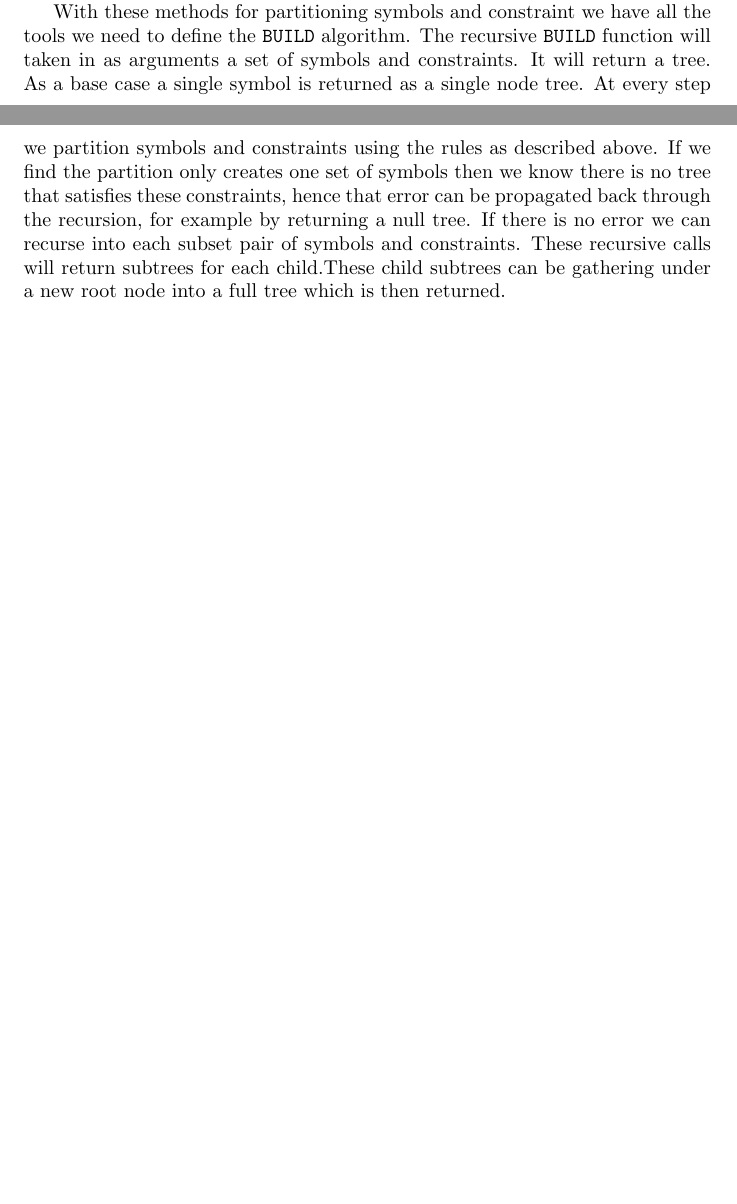
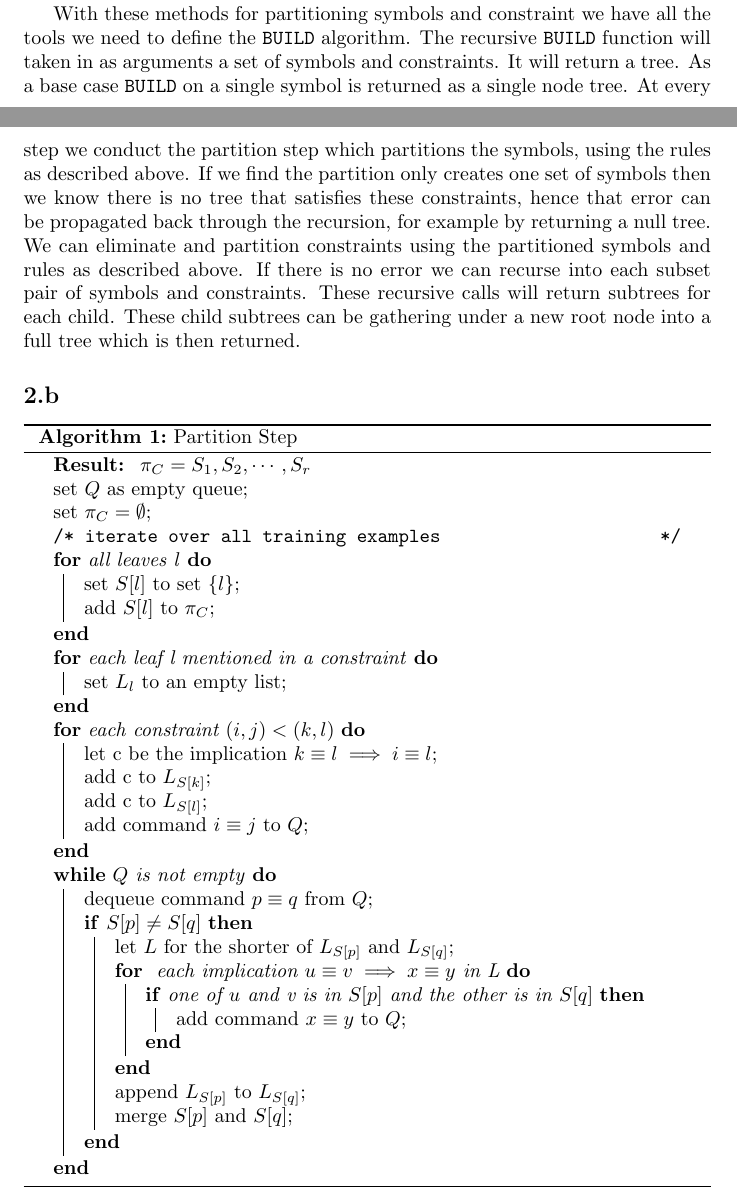
Before and after one commit to kittytastic/Y3-CW-Bioinformatics, a LaTeX document (Report/report.tex, which reads Report/Q2.tex, Report/bioinf.sty): two parts of pages 4 and 5 of 5 before the commit and two parts of pages 4 and 5 of 6 after it, joined at a grey line, cut so that both start at the same text, the shorter picture padded with empty space. Compiled offline with pdfLaTeX.

Commit message:
Flawed first draft of partition pseudocode

```diff
--- a/Report/Q2.tex
+++ b/Report/Q2.tex
@@ -11,4 +11,42 @@ Given we partition symbols into subsets it seems natural that we also partition
 
 With this constraint partition scheme it becomes easy to see that if we are only able to partition the symbols into one set then we cannot create a tree. A recursive step will not eliminate any conditions nor create subsets of symbols hence will not aid in making a tree (as it is impossible), ultimately leading inductively to an infinite loop.
 
-With these methods for partitioning symbols and constraint we have all the tools we need to define the \algo{BUILD} algorithm. The recursive \algo{BUILD} function will taken in as arguments a set of symbols and constraints. It will return a tree. As a base case a single symbol is returned as a single node tree. At every step we partition symbols and constraints using the rules as described above. If we find the partition only creates one set of symbols then we know there is no tree that satisfies these constraints, hence that error can be propagated back through the recursion, for example by returning a null tree. If there is no error we can recurse into each subset pair of symbols and constraints. These recursive calls will return subtrees for each child.These child subtrees can be gathering under a new root node into a full tree which is then returned.
+With these methods for partitioning symbols and constraint we have all the tools we need to define the \algo{BUILD} algorithm. The recursive \algo{BUILD} function will taken in as arguments a set of symbols and constraints. It will return a tree. As a base case \algo{BUILD} on a single symbol is returned as a single node tree. At every step we conduct the partition step which partitions the symbols, using the rules as described above. If we find the partition only creates one set of symbols then we know there is no tree that satisfies these constraints, hence that error can be propagated back through the recursion, for example by returning a null tree. We can eliminate and partition constraints using the partitioned symbols and rules as described above. If there is no error we can recurse into each subset pair of symbols and constraints. These recursive calls will return subtrees for each child. These child subtrees can be gathering under a new root node into a full tree which is then returned.
+
+\subsection{}
+\begin{algorithm}[H]
+    \SetAlgoLined
+    \KwResult{ $\pi_C = S_1, S_2, \cdots, S_r$ }
+     set $Q$ as empty queue\;
+     set $\pi_C = \emptyset$\;
+     \tcc{iterate over all training examples}
+     \For{all leaves l}{
+         set $S[l]$ to set $\{l\}$\;
+         add $S[l]$ to $\pi_C$\;
+     }
+     \For{each leaf l mentioned in a constraint}{
+         set $L_l$ to an empty list\;
+     }
+     \For{each constraint $(i,j)<(k,l)$}{
+        let c be the implication $k \equiv l \implies i \equiv l$\;
+        add c to $L_{S[k]}$\;
+        add c to $L_{S[l]}$\;
+        add command $i \equiv j$ to $Q$\;
+     }
+
+     \While{$Q$ is not empty}{
+        dequeue command $p \equiv q$ from $Q$\;
+        \If{$S[p]\neq S[q]$}{
+          let $L$ for the shorter of $L_{S[p]}$ and $L_{S[q]}$\;
+          \For{ each implication $u \equiv v \implies x \equiv y$ in L}{
+           \If{one of $u$ and v is in $S[p]$ and the other is in $S[q]$}{
+               add command $x \equiv y$ to $Q$\;
+           }
+          }
+          append $L_{S[p]}$ to $L_{S[q]}$\;
+          merge $S[p]$ and $S[q]$\;
+         }
+       }
+
+     \caption{Partition Step}
+    \end{algorithm}
--- a/Report/bioinf.sty
+++ b/Report/bioinf.sty
@@ -6,6 +6,7 @@
 
 \usepackage{amsmath}
 \usepackage{soul}
+\usepackage[ruled,vlined]{algorithm2e}
 
 \newcommand{\units}[1]{\texttt{#1}}
 \newcommand{\algo}[1]{\texttt{#1}}
```
